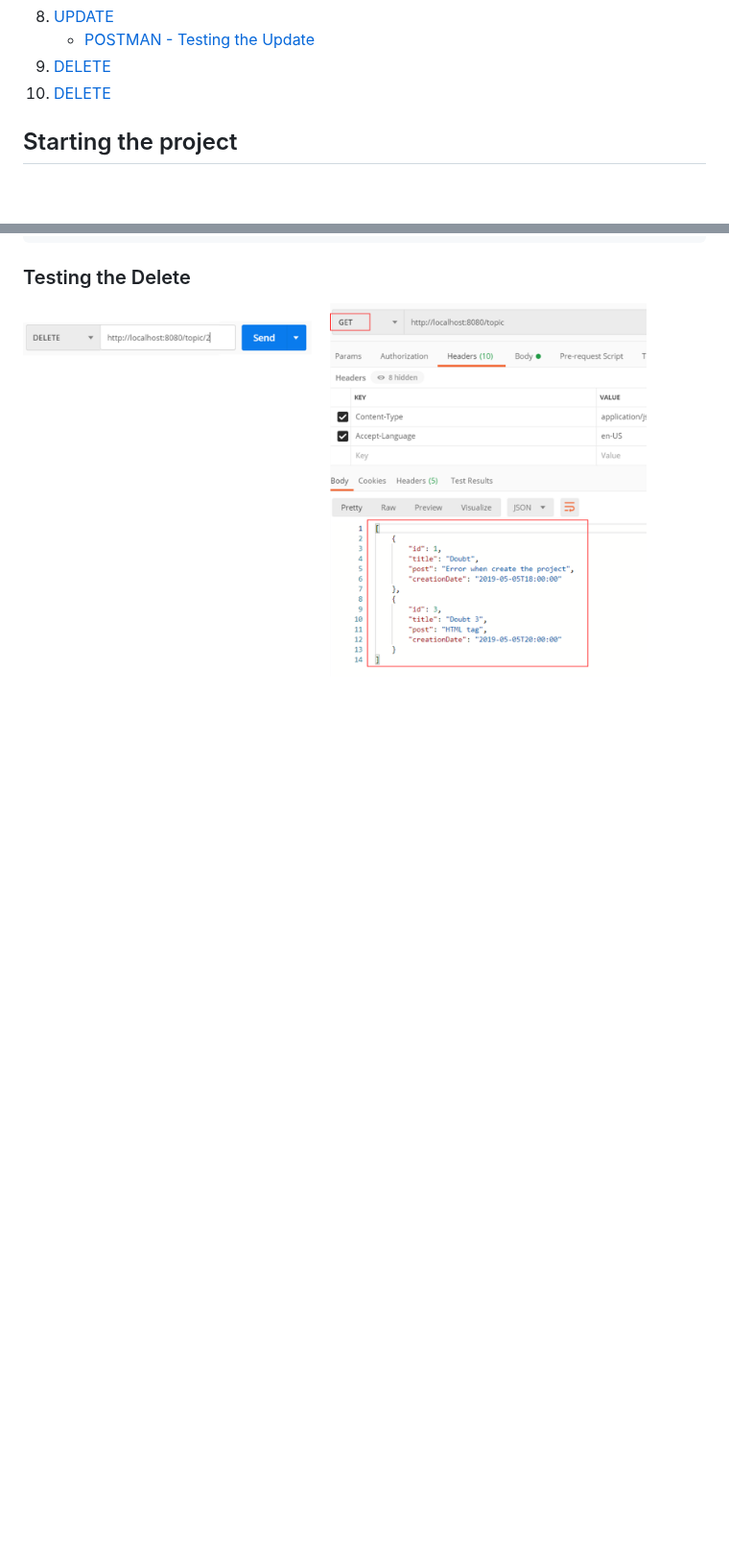
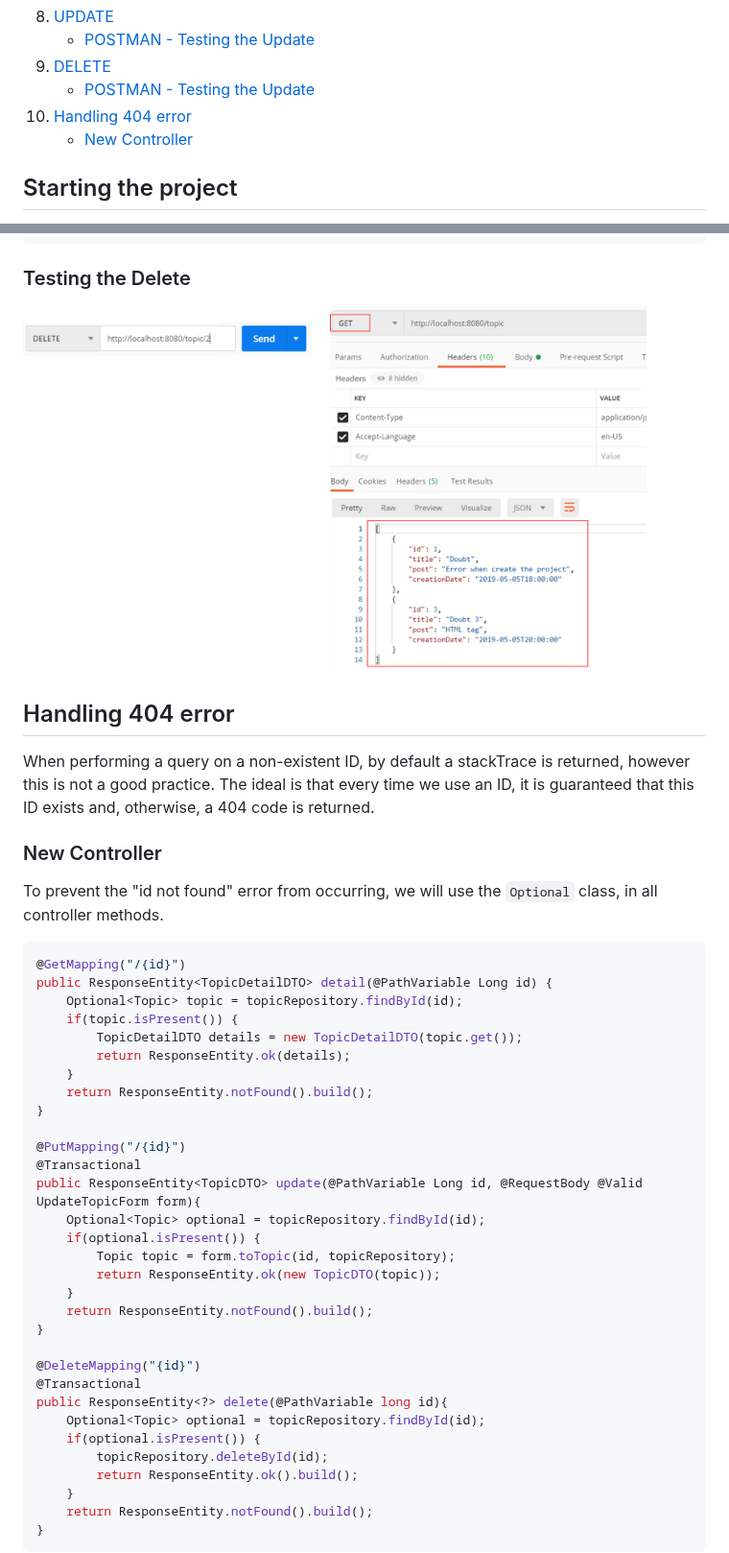
Before and after one commit to igorgrv/ForumAPI, a Markdown page: README.md, 2 parts joined by grey strips. Shown at 96% size. Rendered like a GitHub page; blank space fills up the shorter version.

````diff
--- a/README.md
+++ b/README.md
@@ -32,7 +35,9 @@ The **purpose** of this project is to create a **Forum**, where we can post, rem
 8. [UPDATE](#update)
 	* [POSTMAN - Testing the Update](#updatetest)
 9. [DELETE](#remove)
-10. [DELETE](#remove)
+	* [POSTMAN - Testing the Update](#deletetest )
+10. [Handling 404 error](#404)
+	* [New Controller](#404)
 
 ## <a name="starting"></a>Starting the project
 1. Create the artifact: **forum**;
@@ -587,3 +592,44 @@ public ResponseEntity<?> delete(@PathVariable long id){
 ```
 ### <a name="deletetest"></a>Testing the Delete
 <img src="https://github.com/igorgrv/ForumAPI/blob/master/readmeImage/delete.png?raw=true" width=650 height=400>
+
+## <a name="404"></a>Handling 404 error
+
+When performing a query on a non-existent ID, by default a stackTrace is returned, however this is not a good practice. The ideal is that every time we use an ID, it is guaranteed that this ID exists and, otherwise, a 404 code is returned.
+
+### <a name="newcontroller"></a>New Controller
+To prevent the "id not found" error from occurring, we will use the `Optional` class, in all controller methods.
+
+``` java
+@GetMapping("/{id}")
+public ResponseEntity<TopicDetailDTO> detail(@PathVariable Long id) {
+	Optional<Topic> topic = topicRepository.findById(id);
+	if(topic.isPresent()) {
+		TopicDetailDTO details = new TopicDetailDTO(topic.get());
+		return ResponseEntity.ok(details);
+	}
+	return ResponseEntity.notFound().build();
+}
+
+@PutMapping("/{id}")
+@Transactional
+public ResponseEntity<TopicDTO> update(@PathVariable Long id, @RequestBody @Valid UpdateTopicForm form){
+	Optional<Topic> optional = topicRepository.findById(id);
+	if(optional.isPresent()) {
+		Topic topic = form.toTopic(id, topicRepository);
+		return ResponseEntity.ok(new TopicDTO(topic));
+	}
+	return ResponseEntity.notFound().build();
+}
+
+@DeleteMapping("{id}")
+@Transactional
+public ResponseEntity<?> delete(@PathVariable long id){
+	Optional<Topic> optional = topicRepository.findById(id);
+	if(optional.isPresent()) {
+		topicRepository.deleteById(id);
+		return ResponseEntity.ok().build();
+	}
+	return ResponseEntity.notFound().build();
+}
+```
````
Also changed, not shown: other parts of README.md (+3 -0 lines), readmeImage/project.png (added), 1 other file.
